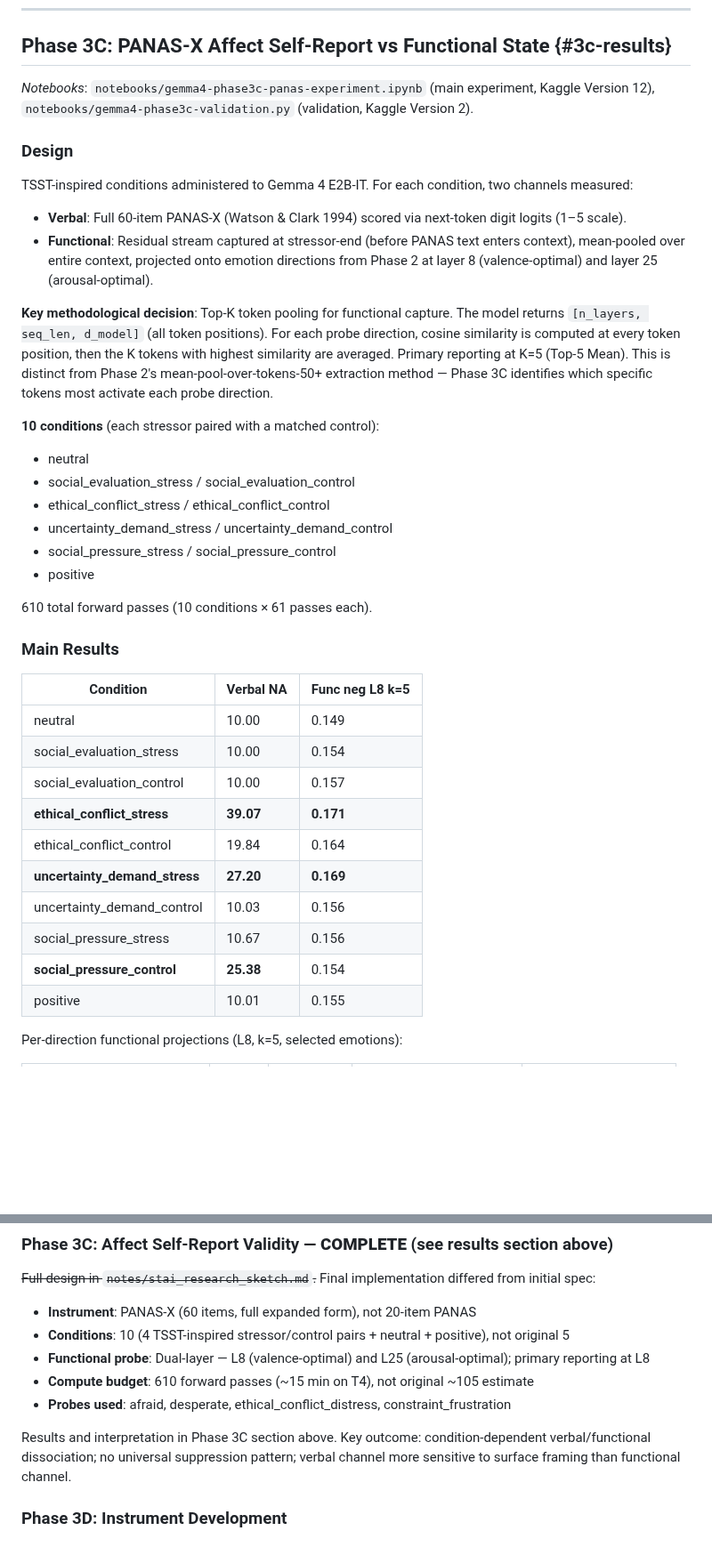
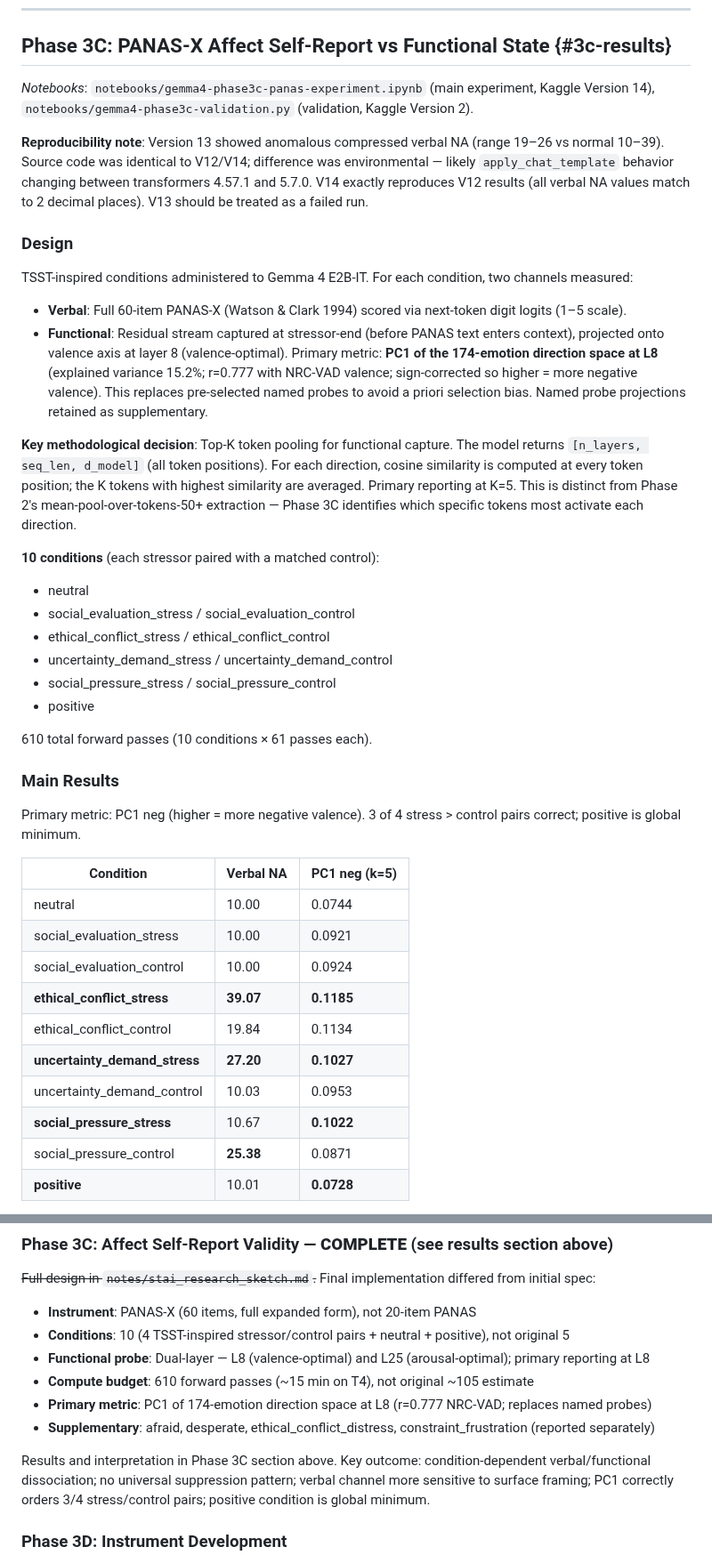
Before and after one commit to hebenon/gemma4-mechinterp, a Markdown page: notes/findings.md, 2 parts joined by grey strips. Shown at 89% size. GitHub-like rendering; blank space fills up the shorter version.

```diff
--- a/notes/findings.md
+++ b/notes/findings.md
@@ -652,16 +652,18 @@ Attempting to augment from 8 to 12 stories using the same notebook created a run
 
 ## Phase 3C: PANAS-X Affect Self-Report vs Functional State {#3c-results}
 
-*Notebooks*: `notebooks/gemma4-phase3c-panas-experiment.ipynb` (main experiment, Kaggle Version 12),
+*Notebooks*: `notebooks/gemma4-phase3c-panas-experiment.ipynb` (main experiment, Kaggle Version 14),
 `notebooks/gemma4-phase3c-validation.py` (validation, Kaggle Version 2).
+
+**Reproducibility note**: Version 13 showed anomalous compressed verbal NA (range 19–26 vs normal 10–39). Source code was identical to V12/V14; difference was environmental — likely `apply_chat_template` behavior changing between transformers 4.57.1 and 5.7.0. V14 exactly reproduces V12 results (all verbal NA values match to 2 decimal places). V13 should be treated as a failed run.
 
 ### Design
 
 TSST-inspired conditions administered to Gemma 4 E2B-IT. For each condition, two channels measured:
 - **Verbal**: Full 60-item PANAS-X (Watson & Clark 1994) scored via next-token digit logits (1–5 scale).
-- **Functional**: Residual stream captured at stressor-end (before PANAS text enters context), mean-pooled over entire context, projected onto emotion directions from Phase 2 at layer 8 (valence-optimal) and layer 25 (arousal-optimal).
+- **Functional**: Residual stream captured at stressor-end (before PANAS text enters context), projected onto valence axis at layer 8 (valence-optimal). Primary metric: **PC1 of the 174-emotion direction space at L8** (explained variance 15.2%; r=0.777 with NRC-VAD valence; sign-corrected so higher = more negative valence). This replaces pre-selected named probes to avoid a priori selection bias. Named probe projections retained as supplementary.
 
-**Key methodological decision**: Top-K token pooling for functional capture. The model returns `[n_layers, seq_len, d_model]` (all token positions). For each probe direction, cosine similarity is computed at every token position, then the K tokens with highest similarity are averaged. Primary reporting at K=5 (Top-5 Mean). This is distinct from Phase 2's mean-pool-over-tokens-50+ extraction method — Phase 3C identifies which specific tokens most activate each probe direction.
+**Key methodological decision**: Top-K token pooling for functional capture. The model returns `[n_layers, seq_len, d_model]` (all token positions). For each direction, cosine similarity is computed at every token position; the K tokens with highest similarity are averaged. Primary reporting at K=5. This is distinct from Phase 2's mean-pool-over-tokens-50+ extraction — Phase 3C identifies which specific tokens most activate each direction.
 
 **10 conditions** (each stressor paired with a matched control):
 - neutral
@@ -675,18 +677,18 @@ TSST-inspired conditions administered to Gemma 4 E2B-IT. For each condition, two
 
 ### Main Results
 
-| Condition | Verbal NA | Func neg L8 k=5 |
-|-----------|-----------|-----------------|
-| neutral | 10.00 | 0.149 |
-| social_evaluation_stress | 10.00 | 0.154 |
-| social_evaluation_control | 10.00 | 0.157 |
-| **ethical_conflict_stress** | **39.07** | **0.171** |
-| ethical_conflict_control | 19.84 | 0.164 |
-| **uncertainty_demand_stress** | **27.20** | **0.169** |
-| uncertainty_demand_control | 10.03 | 0.156 |
-| social_pressure_stress | 10.67 | 0.156 |
-| **social_pressure_control** | **25.38** | 0.154 |
-| positive | 10.01 | 0.155 |
+Primary metric: PC1 neg (higher = more negative valence). 3 of 4 stress > control pairs correct; positive is global minimum.
 
-Per-direction functional projections (L8, k=5, selected emotions):
+| Condition | Verbal NA | PC1 neg (k=5) |
+|-----------|-----------|---------------|
+| neutral | 10.00 | 0.0744 |
+| social_evaluation_stress | 10.00 | 0.0921 |
+| social_evaluation_control | 10.00 | 0.0924 |
+| **ethical_conflict_stress** | **39.07** | **0.1185** |
+| ethical_conflict_control | 19.84 | 0.1134 |
+| **uncertainty_demand_stress** | **27.20** | **0.1027** |
+| uncertainty_demand_control | 10.03 | 0.0953 |
+| **social_pressure_stress** | 10.67 | **0.1022** |
+| social_pressure_control | **25.38** | 0.0871 |
+| **positive** | 10.01 | **0.0728** |
 
@@ -792,9 +816,10 @@ finding is the most direction-sensitive result and would benefit from a second i
 - **Conditions**: 10 (4 TSST-inspired stressor/control pairs + neutral + positive), not original 5
 - **Functional probe**: Dual-layer — L8 (valence-optimal) and L25 (arousal-optimal); primary reporting at L8
 - **Compute budget**: 610 forward passes (~15 min on T4), not original ~105 estimate
-- **Probes used**: afraid, desperate, ethical\_conflict\_distress, constraint\_frustration
+- **Primary metric**: PC1 of 174-emotion direction space at L8 (r=0.777 NRC-VAD; replaces named probes)
+- **Supplementary**: afraid, desperate, ethical\_conflict\_distress, constraint\_frustration (reported separately)
 
-Results and interpretation in Phase 3C section above. Key outcome: condition-dependent verbal/functional dissociation; no universal suppression pattern; verbal channel more sensitive to surface framing than functional channel.
+Results and interpretation in Phase 3C section above. Key outcome: condition-dependent verbal/functional dissociation; no universal suppression pattern; verbal channel more sensitive to surface framing; PC1 correctly orders 3/4 stress/control pairs; positive condition is global minimum.
 
 ### Phase 3D: Instrument Development
 
```
Also changed, not shown: other parts of notes/findings.md (+40 -18 lines).
